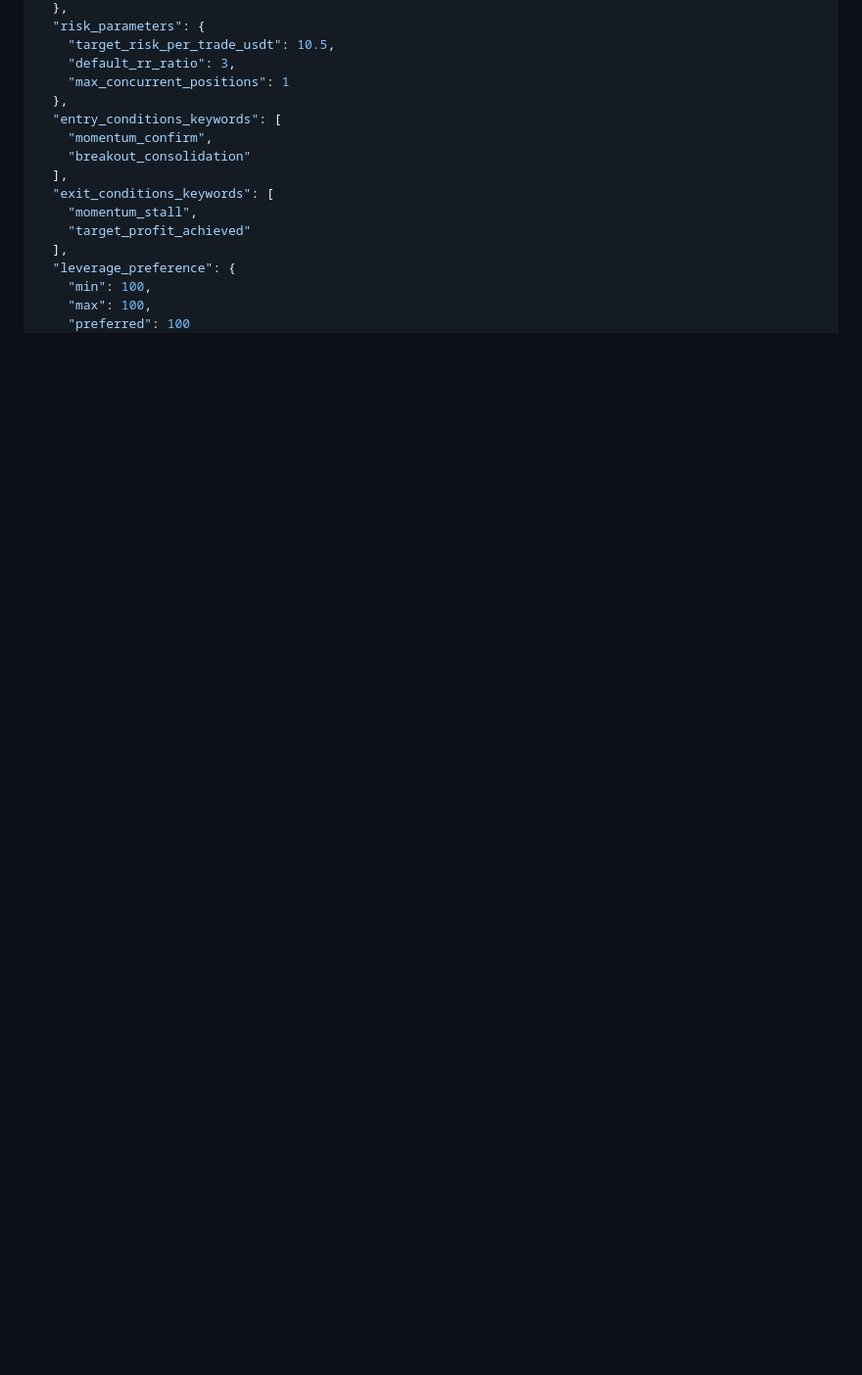
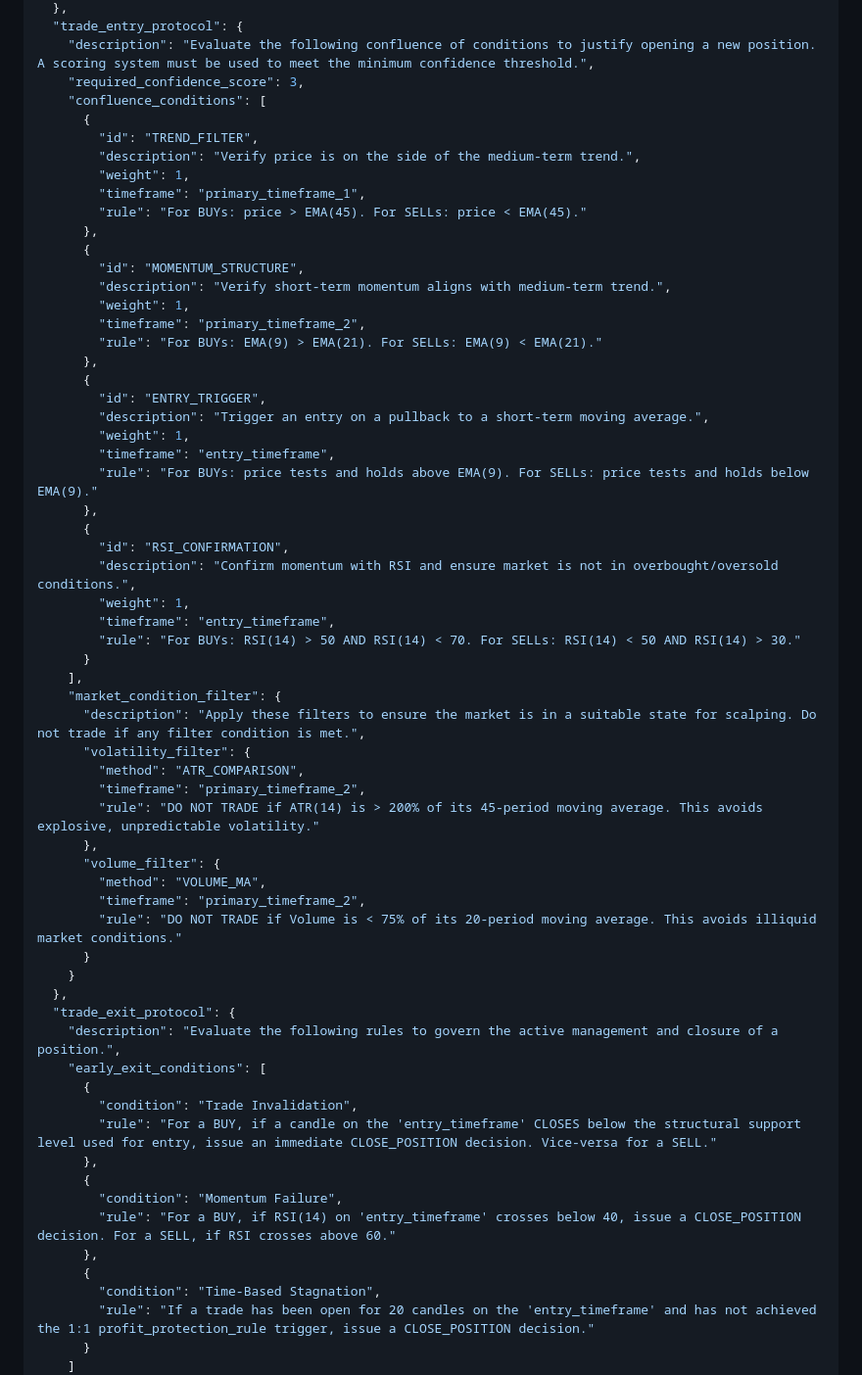
Before and after one commit to nehemiaobati/appbackup, a Markdown page: README.md, the part around one of its changes. Shown at 98% size. Drawn GitHub-style; blank space fills up the shorter version.

```diff
--- a/README.md
+++ b/README.md
@@ -348,19 +313,65 @@ The AI's behavior is heavily influenced by its strategy directives, stored as JS
   },
-  "risk_parameters": {
-    "target_risk_per_trade_usdt": 10.5,
-    "default_rr_ratio": 3,
-    "max_concurrent_positions": 1
+  "trade_entry_protocol": {
+    "description": "Evaluate the following confluence of conditions to justify opening a new position. A scoring system must be used to meet the minimum confidence threshold.",
+    "required_confidence_score": 3,
+    "confluence_conditions": [
+      {
+        "id": "TREND_FILTER",
+        "description": "Verify price is on the side of the medium-term trend.",
+        "weight": 1,
+        "timeframe": "primary_timeframe_1",
+        "rule": "For BUYs: price > EMA(45). For SELLs: price < EMA(45)."
+      },
+      {
+        "id": "MOMENTUM_STRUCTURE",
+        "description": "Verify short-term momentum aligns with medium-term trend.",
+        "weight": 1,
+        "timeframe": "primary_timeframe_2",
+        "rule": "For BUYs: EMA(9) > EMA(21). For SELLs: EMA(9) < EMA(21)."
+      },
+      {
+        "id": "ENTRY_TRIGGER",
+        "description": "Trigger an entry on a pullback to a short-term moving average.",
+        "weight": 1,
+        "timeframe": "entry_timeframe",
+        "rule": "For BUYs: price tests and holds above EMA(9). For SELLs: price tests and holds below EMA(9)."
+      },
+      {
+        "id": "RSI_CONFIRMATION",
+        "description": "Confirm momentum with RSI and ensure market is not in overbought/oversold conditions.",
+        "weight": 1,
+        "timeframe": "entry_timeframe",
+        "rule": "For BUYs: RSI(14) > 50 AND RSI(14) < 70. For SELLs: RSI(14) < 50 AND RSI(14) > 30."
+      }
+    ],
+    "market_condition_filter": {
+      "description": "Apply these filters to ensure the market is in a suitable state for scalping. Do not trade if any filter condition is met.",
+      "volatility_filter": {
+        "method": "ATR_COMPARISON",
+        "timeframe": "primary_timeframe_2",
+        "rule": "DO NOT TRADE if ATR(14) is > 200% of its 45-period moving average. This avoids explosive, unpredictable volatility."
+      },
+      "volume_filter": {
+        "method": "VOLUME_MA",
+        "timeframe": "primary_timeframe_2",
+        "rule": "DO NOT TRADE if Volume is < 75% of its 20-period moving average. This avoids illiquid market conditions."
+      }
+    }
   },
-  "entry_conditions_keywords": [
-    "momentum_confirm",
-    "breakout_consolidation"
-  ],
-  "exit_conditions_keywords": [
-    "momentum_stall",
-    "target_profit_achieved"
-  ],
-  "leverage_preference": {
-    "min": 100,
-    "max": 100,
-    "preferred": 100
+  "trade_exit_protocol": {
+    "description": "Evaluate the following rules to govern the active management and closure of a position.",
+    "early_exit_conditions": [
+      {
+        "condition": "Trade Invalidation",
+        "rule": "For a BUY, if a candle on the 'entry_timeframe' CLOSES below the structural support level used for entry, issue an immediate CLOSE_POSITION decision. Vice-versa for a SELL."
+      },
+      {
+        "condition": "Momentum Failure",
+        "rule": "For a BUY, if RSI(14) on 'entry_timeframe' crosses below 40, issue a CLOSE_POSITION decision. For a SELL, if RSI crosses above 60."
+      },
+      {
+        "condition": "Time-Based Stagnation",
+        "rule": "If a trade has been open for 20 candles on the 'entry_timeframe' and has not achieved the 1:1 profit_protection_rule trigger, issue a CLOSE_POSITION decision."
+      }
+    ]
   },
```
Also changed, not shown: other parts of README.md (+286 -294 lines).
